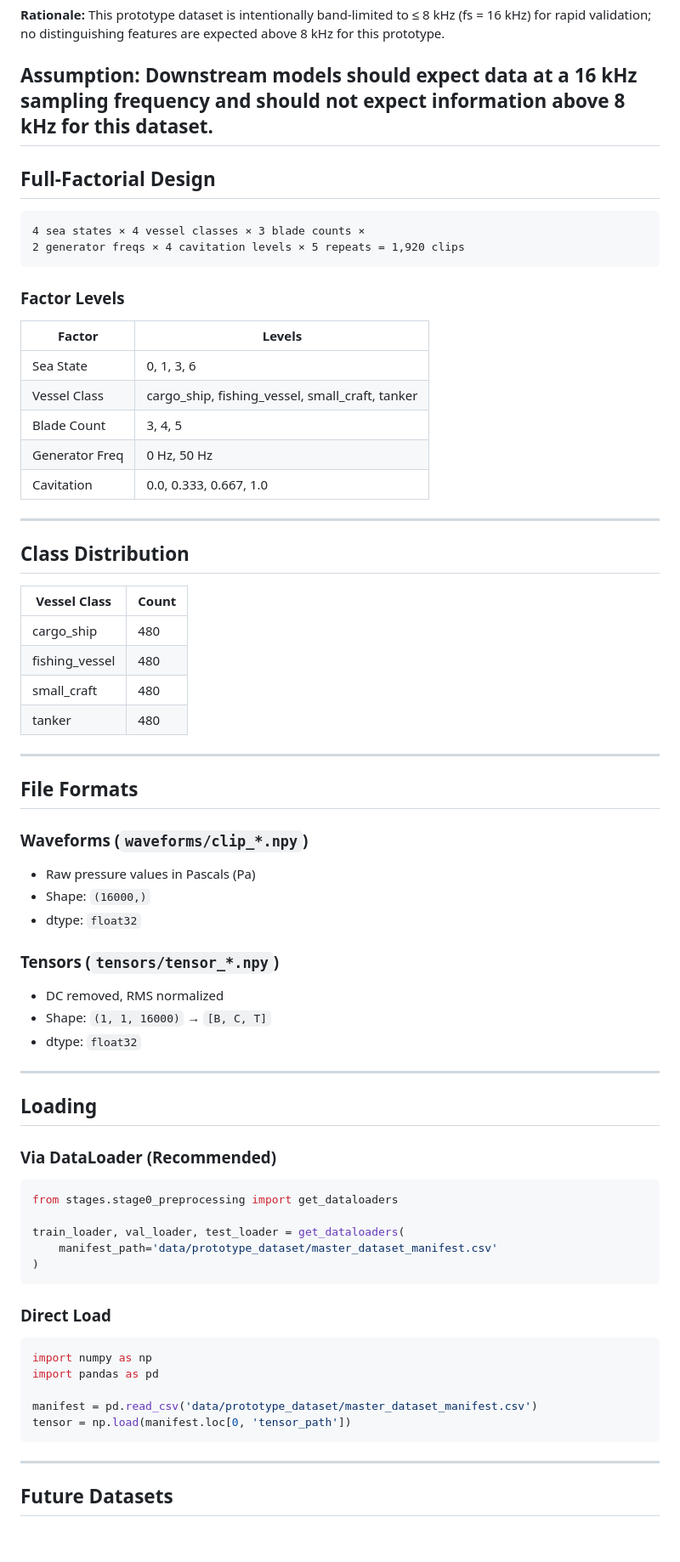
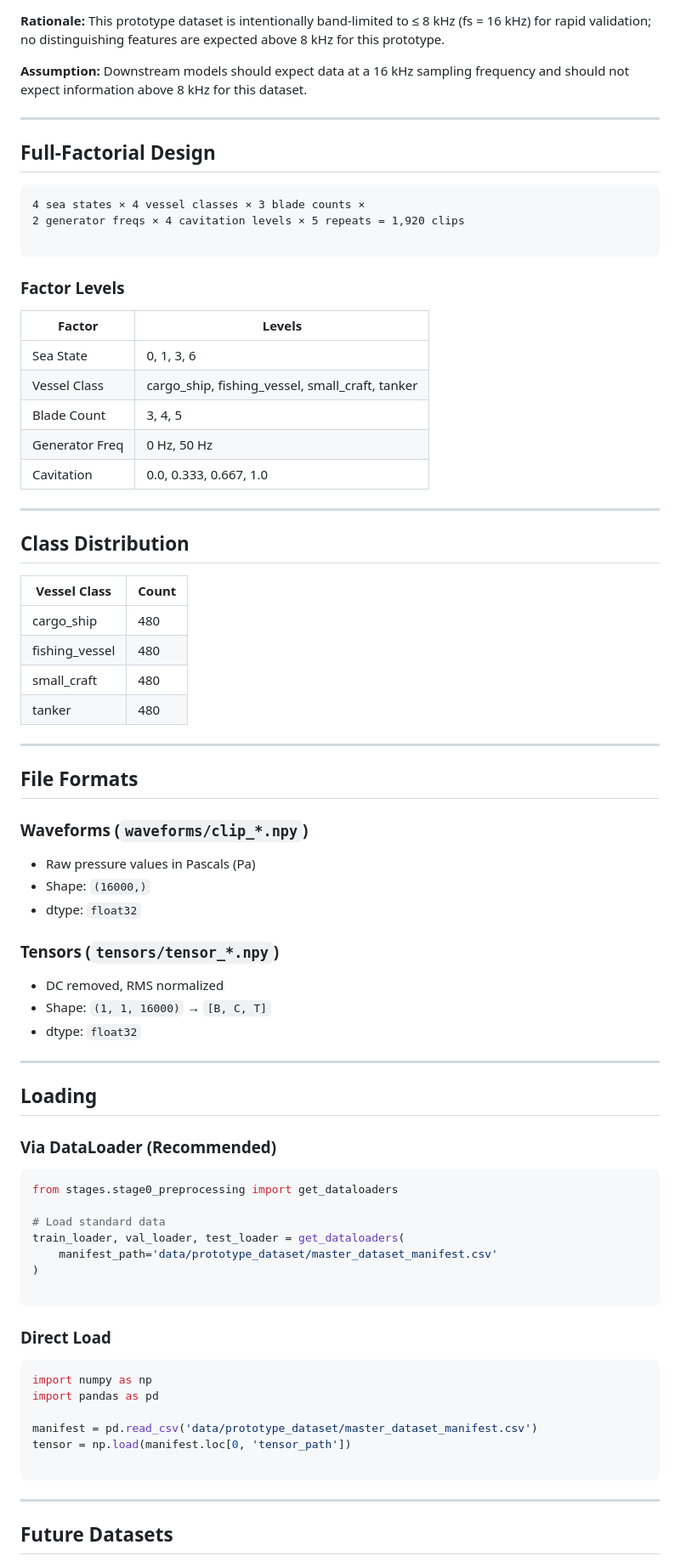
Before and after one commit to suniltyagi/SKANN-SSL, a Markdown page: data/README.md, the part around one of its changes. Shown at 85% size. Drawn GitHub-style; blank space fills up the shorter version.

````diff
--- a/data/README.md
+++ b/data/README.md
@@ -54,19 +67,21 @@ The `master_dataset_manifest.csv` is the **single source of truth** for the data
 **Rationale:** This prototype dataset is intentionally band-limited to ≤ 8 kHz (fs = 16 kHz) for rapid validation; no distinguishing features are expected above 8 kHz for this prototype.
 
 **Assumption:** Downstream models should expect data at a 16 kHz sampling frequency and should not expect information above 8 kHz for this dataset.
+
 ---
 
 ## Full-Factorial Design
 
-```
+```text
 4 sea states × 4 vessel classes × 3 blade counts ×
 2 generator freqs × 4 cavitation levels × 5 repeats = 1,920 clips
+
 ```
 
 ### Factor Levels
 
 | Factor | Levels |
-|--------|--------|
+| --- | --- |
 | Sea State | 0, 1, 3, 6 |
 | Vessel Class | cargo_ship, fishing_vessel, small_craft, tanker |
 | Blade Count | 3, 4, 5 |
@@ -78,7 +93,7 @@ The `master_dataset_manifest.csv` is the **single source of truth** for the data
 ## Class Distribution
 
 | Vessel Class | Count |
-|--------------|-------|
+| --- | --- |
 | cargo_ship | 480 |
 | fishing_vessel | 480 |
 | small_craft | 480 |
@@ -89,35 +104,42 @@ The `master_dataset_manifest.csv` is the **single source of truth** for the data
 ## File Formats
 
 ### Waveforms (`waveforms/clip_*.npy`)
-- Raw pressure values in Pascals (Pa)
-- Shape: `(16000,)`
-- dtype: `float32`
+
+* Raw pressure values in Pascals (Pa)
+* Shape: `(16000,)`
+* dtype: `float32`
 
 ### Tensors (`tensors/tensor_*.npy`)
-- DC removed, RMS normalized
-- Shape: `(1, 1, 16000)` → `[B, C, T]`
-- dtype: `float32`
+
+* DC removed, RMS normalized
+* Shape: `(1, 1, 16000)` → `[B, C, T]`
+* dtype: `float32`
 
 ---
 
 ## Loading
 
 ### Via DataLoader (Recommended)
+
 ```python
 from stages.stage0_preprocessing import get_dataloaders
 
+# Load standard data
 train_loader, val_loader, test_loader = get_dataloaders(
     manifest_path='data/prototype_dataset/master_dataset_manifest.csv'
 )
+
 ```
 
 ### Direct Load
+
 ```python
 import numpy as np
 import pandas as pd
 
 manifest = pd.read_csv('data/prototype_dataset/master_dataset_manifest.csv')
 tensor = np.load(manifest.loc[0, 'tensor_path'])
+
 ```
 
 ---
````
Also changed, not shown: other parts of data/README.md (+32 -18 lines).
